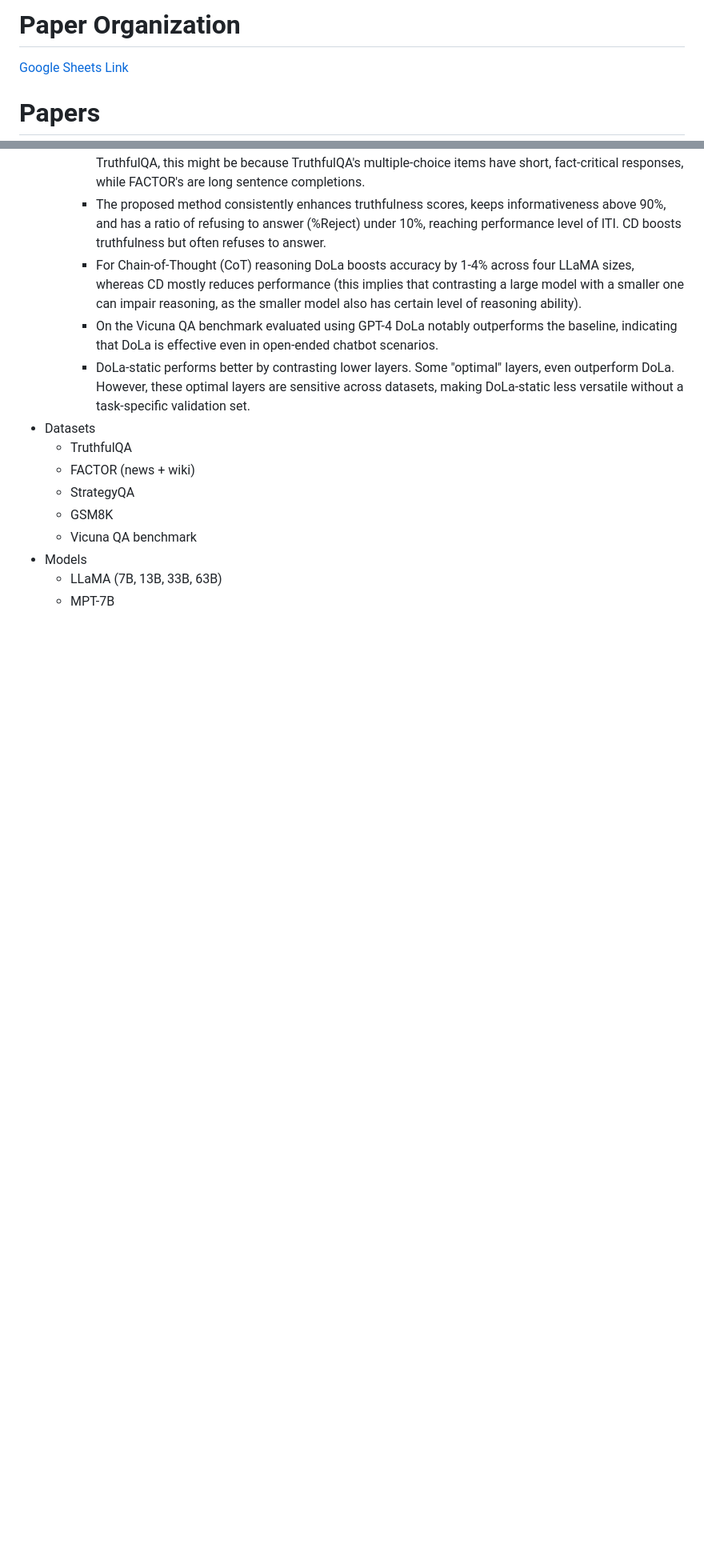
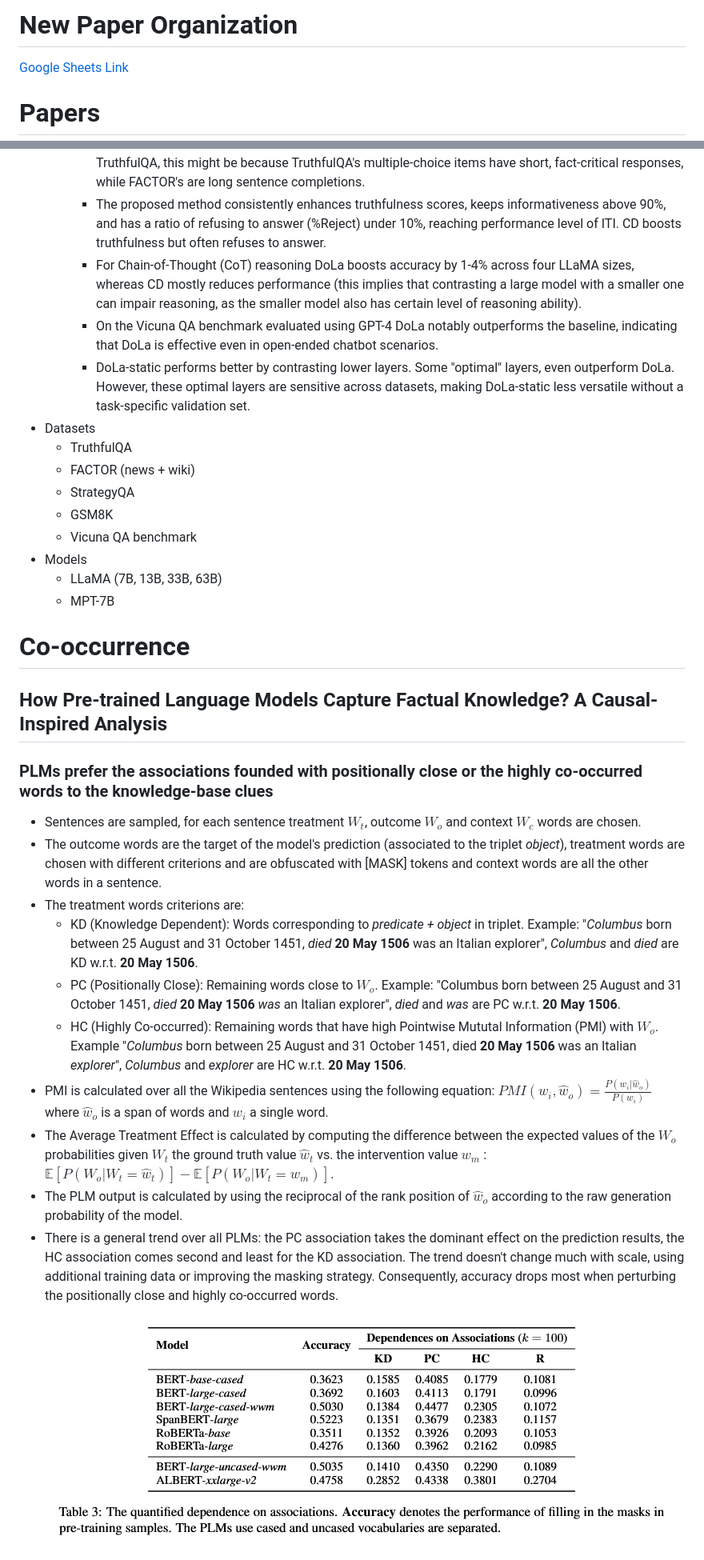
Before and after one commit to daviderigamonti/Interpreting-LLMs, a Markdown page: Resources/Week5/Resources.md, 2 parts joined by grey strips. Shown: that part at 80% size. Drawn GitHub-style; pictures changed too: Resources/Week5/Img/how_pre_trained_langauge_models_1.png (added); blank space fills up the shorter version.

Commit message:
Added co-occurrence paper analysis

```diff
--- a/Resources/Week5/Resources.md
+++ b/Resources/Week5/Resources.md
@@ -1,4 +1,4 @@
-# Paper Organization
+# New Paper Organization
 
 [Google Sheets Link](https://docs.google.com/spreadsheets/d/13AIEp3gyqf4AO1MgAZmUANgor4021n0Bx-NNuwTvYqM/edit#gid=0)
 
@@ -98,3 +98,22 @@
     - LLaMA (7B, 13B, 33B, 63B)
     - MPT-7B
 
+# Co-occurrence
+
+## How Pre-trained Language Models Capture Factual Knowledge? A Causal-Inspired Analysis
+
+### PLMs prefer the associations founded with positionally close or the highly co-occurred words to the knowledge-base clues
+
+- Sentences are sampled, for each sentence treatment $W_t$, outcome $W_o$ and context $W_c$ words are chosen.
+- The outcome words are the target of the model's prediction (associated to the triplet *object*), treatment words are chosen with different criterions and are obfuscated with \[MASK\] tokens and context words are all the other words in a sentence.
+- The treatment words criterions are:
+    - KD (Knowledge Dependent): Words corresponding to *predicate + object* in triplet. Example: "*Columbus* born between 25 August and 31 October 1451, *died* **20 May 1506** was an Italian explorer", *Columbus* and *died* are KD w.r.t. **20 May 1506**.
+    - PC (Positionally Close): Remaining words close to $W_o$. Example: "Columbus born between 25 August and 31 October 1451, *died* **20 May 1506** *was* an Italian explorer", *died* and *was* are PC w.r.t. **20 May 1506**.
+    - HC (Highly Co-occurred): Remaining words that have high Pointwise Mututal Information (PMI) with $W_o$. Example "*Columbus* born between 25 August and 31 October 1451, died **20 May 1506** was an Italian *explorer*", *Columbus* and *explorer* are HC w.r.t. **20 May 1506**.
+- PMI is calculated over all the Wikipedia sentences using the following equation: $PMI(w_i, \hat w_o) = \frac{P(w_i|\hat w_o)}{P(w_i)}$ where $\hat w_o$ is a span of words and $w_i$ a single word.
+- The Average Treatment Effect is calculated by computing the difference between the expected values of the $W_o$ probabilities given $W_t$ the ground truth value $\hat w_t$ vs. the intervention value $w_m$ : $\mathbb{E}[P(W_o | W_t=\hat w_t)] - \mathbb{E}[P(W_o | W_t=w_m)]$.
+- The PLM output is calculated by using the reciprocal of the rank position of $\hat w_o$ according to the raw generation probability of the model.
+- There is a general trend over all PLMs: the PC association takes the dominant effect on the prediction results, the HC association comes second and least for the KD association.
+The trend doesn't change much with scale, using additional training data or improving the masking strategy. Consequently, accuracy drops most when perturbing the positionally close and highly co-occurred words.
+![img](./Img/how_pre_trained_langauge_models_1.png)
+
```
Also changed, not shown: other parts of Resources/Week5/Resources.md (+31 -0 lines), Resources/Week5/Img/impact_of_co_occurrence_on_1.png (added), Resources/Week5/Img/impact_of_co_occurrence_on_2.png (added), Resources/Week5/Img/impact_of_co_occurrence_on_3.png (added), 1 other file.
